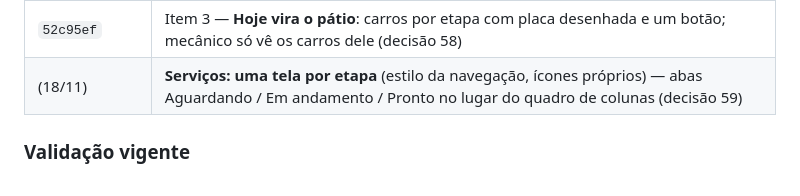
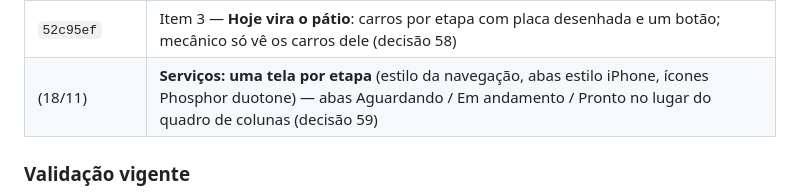
Before and after one commit to GAVVYO/sistema-precos, a Markdown page: docs/ESTADO-ATUAL.md, the part around the change. GitHub-like rendering.

```diff
--- a/docs/ESTADO-ATUAL.md
+++ b/docs/ESTADO-ATUAL.md
@@ -27,7 +27,7 @@
 | `294afa4` | Auditoria leiga ([AUDITORIA-LEIGO-20261118.md](AUDITORIA-LEIGO-20261118.md)) item 1 — **Novo serviço passo a passo** |
 | `64badb4` | Item 2 — **formulários com escolhas em botões**, dia/hora por atalhos, opcionais em "Mais detalhes" (decisão 57) |
 | `52c95ef` | Item 3 — **Hoje vira o pátio**: carros por etapa com placa desenhada e um botão; mecânico só vê os carros dele (decisão 58) |
-| (18/11) | **Serviços: uma tela por etapa** (estilo da navegação, ícones próprios) — abas Aguardando / Em andamento / Pronto no lugar do quadro de colunas (decisão 59) |
+| (18/11) | **Serviços: uma tela por etapa** (estilo da navegação, abas estilo iPhone, ícones Phosphor duotone) — abas Aguardando / Em andamento / Pronto no lugar do quadro de colunas (decisão 59) |
 
 ### Validação vigente
 
```
Also changed, not shown: docs/DECISOES.md (+1 -1 lines), docs/INTERFACE.md (+1 -1 lines), docs/imagens/interface/servicos-aguardando.png, docs/imagens/interface/servicos-celular.png, docs/imagens/interface/servicos-pronto.png, 5 other files.
